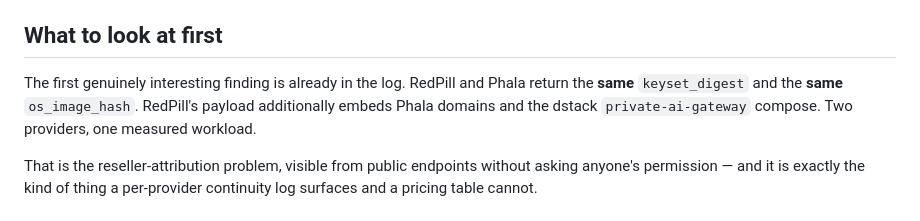
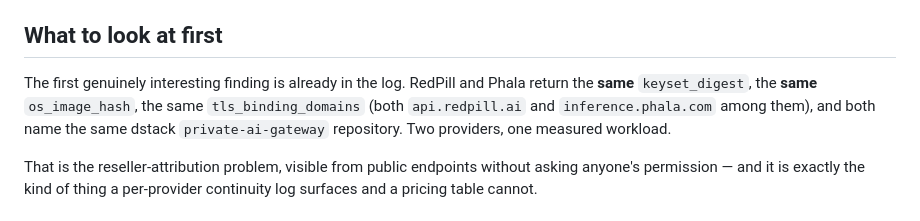
Before and after one commit to Confidior/confidior-watch, a Markdown page: README.md, the part around the change. Rendered like a GitHub page.

Commit message:
Correct the headline finding: the two endpoints are symmetric
The section read "RedPill and Phala return the same keyset_digest and the same
os_image_hash. RedPill's payload additionally embeds Phala domains". The log
does not support the asymmetry. In the one run recorded, tls_binding_domains is
identical between the two records, and both name the same dstack
private-ai-gateway repository.

So the sentence invited a reader to check a claim about which provider embeds
whose domains, and the data they would check it against says something
different. The claim is now what the records actually show, which is the
stronger finding anyway: not that one payload leaks the other's domains, but
that the two publish an identical identity surface.

```diff
--- a/README.md
+++ b/README.md
@@ -114,9 +114,10 @@ records `engine not importable` and the run still completes (see Provenance).
 ## What to look at first
 
 The first genuinely interesting finding is already in the log. RedPill and Phala
-return the **same** `keyset_digest` and the **same** `os_image_hash`. RedPill's
-payload additionally embeds Phala domains and the dstack `private-ai-gateway`
-compose. Two providers, one measured workload.
+return the **same** `keyset_digest`, the **same** `os_image_hash`, the same
+`tls_binding_domains` (both `api.redpill.ai` and `inference.phala.com` among
+them), and both name the same dstack `private-ai-gateway` repository. Two
+providers, one measured workload.
 
 That is the reseller-attribution problem, visible from public endpoints without
 asking anyone's permission — and it is exactly the kind of thing a
```
